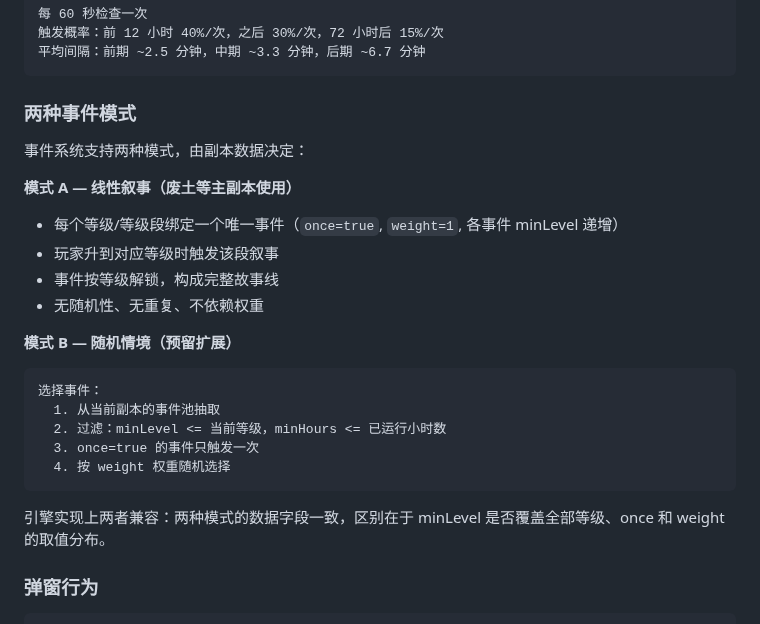
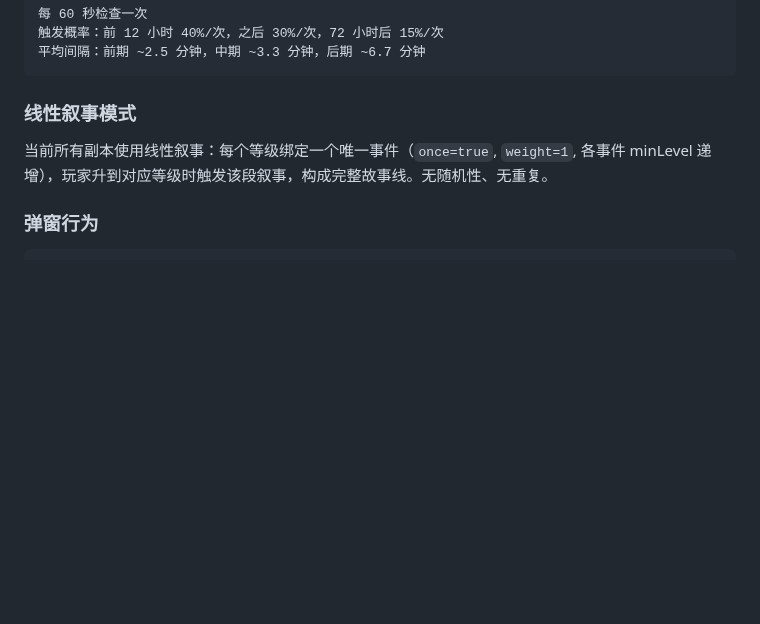
Before and after one commit to sandsand244263/idel-dream-maker, a Markdown page: CLAUDE.md, the part around the change. GitHub-like rendering; blank space fills up the shorter version.

Commit message:
docs: 精简事件模式说明，只保留线性叙事

````diff
--- a/CLAUDE.md
+++ b/CLAUDE.md
@@ -335,25 +335,9 @@ function exitToHub() {
 平均间隔：前期 ~2.5 分钟，中期 ~3.3 分钟，后期 ~6.7 分钟
 ```
 
-### 两种事件模式
-事件系统支持两种模式，由副本数据决定：
+### 线性叙事模式
 
-**模式 A — 线性叙事（废土等主副本使用）**
-- 每个等级/等级段绑定一个唯一事件（`once=true`, `weight=1`, 各事件 minLevel 递增）
-- 玩家升到对应等级时触发该段叙事
-- 事件按等级解锁，构成完整故事线
-- 无随机性、无重复、不依赖权重
-
-**模式 B — 随机情境（预留扩展）**
-```
-选择事件：
-  1. 从当前副本的事件池抽取
-  2. 过滤：minLevel <= 当前等级，minHours <= 已运行小时数
-  3. once=true 的事件只触发一次
-  4. 按 weight 权重随机选择
-```
-
-引擎实现上两者兼容：两种模式的数据字段一致，区别在于 minLevel 是否覆盖全部等级、once 和 weight 的取值分布。
+当前所有副本使用线性叙事：每个等级绑定一个唯一事件（`once=true`, `weight=1`, 各事件 minLevel 递增），玩家升到对应等级时触发该段叙事，构成完整故事线。无随机性、无重复。
 
 ### 弹窗行为
 ```
````
